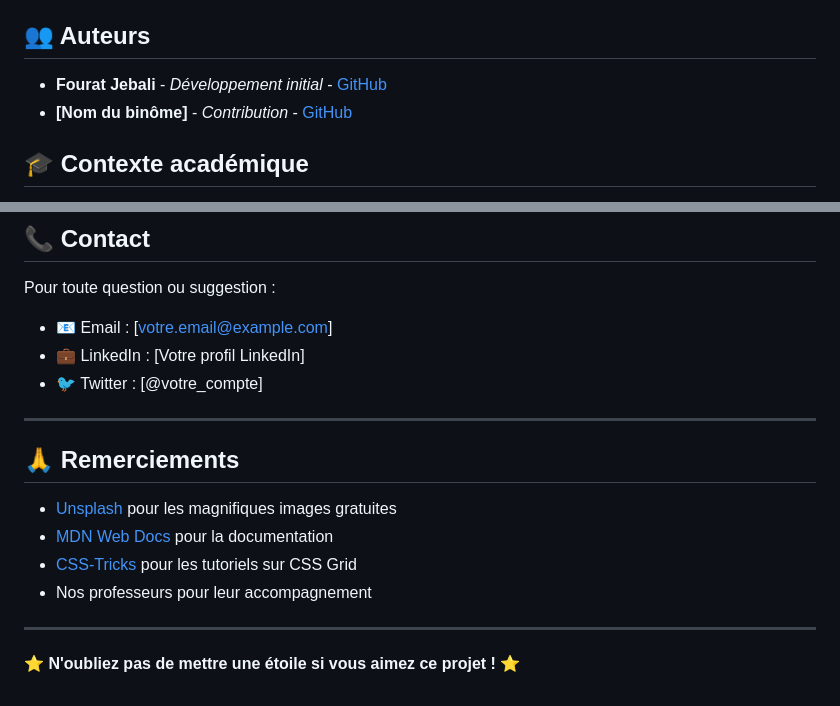
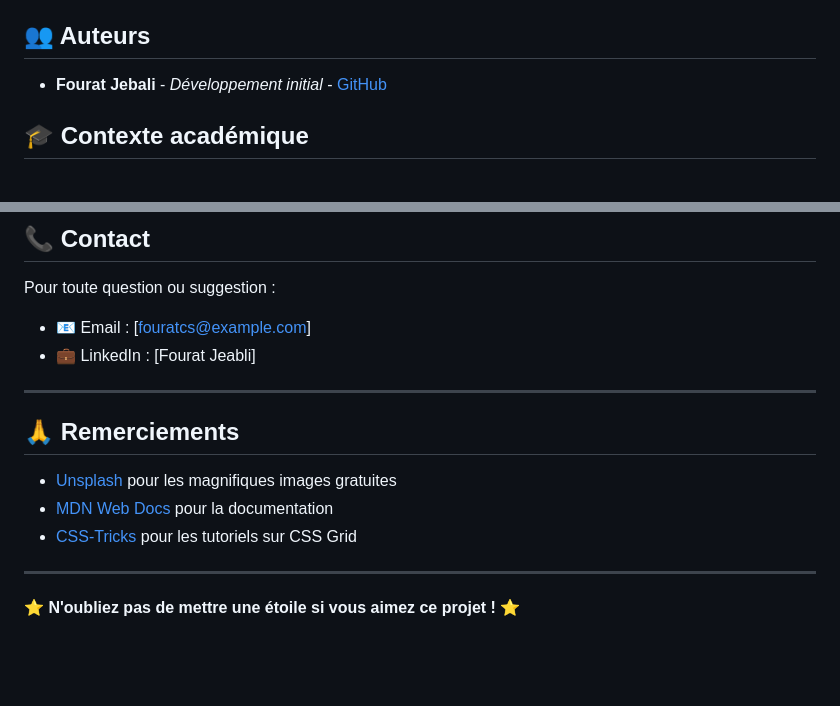
Before and after one commit to fouratjebali/Mini-Projet, a Markdown page: README.md, 2 parts joined by grey strips. Rendered like a GitHub page; blank space fills up the shorter version.

Commit message:
Revise authors and contact details in README
Updated author and contact information in README.

```diff
--- a/README.md
+++ b/README.md
@@ -235,8 +235,7 @@ Ce projet répond aux contraintes suivantes :
 
 ## 👥 Auteurs
 
-- **Fourat Jebali** - *Développement initial* - [GitHub](https://github.com/votre-nom)
-- **[Nom du binôme]** - *Contribution* - [GitHub](https://github.com/)
+- **Fourat Jebali** - *Développement initial* - [GitHub](https://github.com/fouratjebali)
 
 ## 🎓 Contexte académique
 
@@ -254,9 +253,8 @@ Ce projet est un projet académique libre d'utilisation à des fins éducatives.
 
 Pour toute question ou suggestion :
 
-- 📧 Email : [votre.email@example.com]
-- 💼 LinkedIn : [Votre profil LinkedIn]
-- 🐦 Twitter : [@votre_compte]
+- 📧 Email : [fouratcs@example.com]
+- 💼 LinkedIn : [Fourat Jeabli]
 
 ---
 
@@ -265,7 +263,6 @@ Pour toute question ou suggestion :
 - [Unsplash](https://unsplash.com/) pour les magnifiques images gratuites
 - [MDN Web Docs](https://developer.mozilla.org/) pour la documentation
 - [CSS-Tricks](https://css-tricks.com/) pour les tutoriels sur CSS Grid
-- Nos professeurs pour leur accompagnement
 
 ---
 
```
